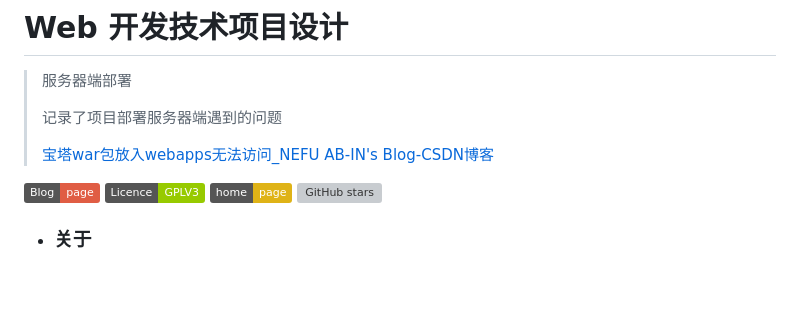
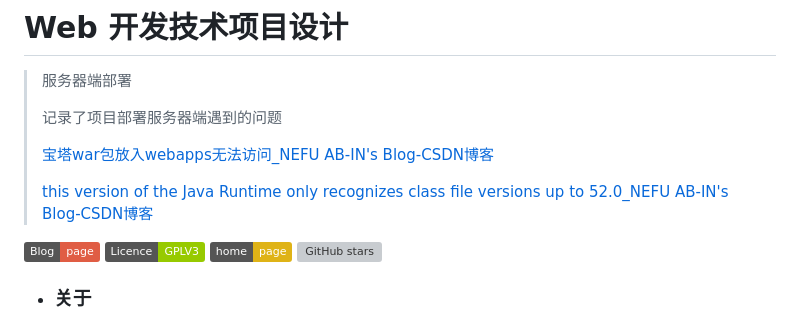
Before and after one commit to AB-IN-lsy/Web-project, a Markdown page: README.md, the part around the change printed below. Drawn GitHub-style; badges without logos; blank space fills up the shorter version; grey boxes are pictures that could not be loaded.

```diff
--- a/README.md
+++ b/README.md
@@ -4,9 +4,11 @@
 
 >  <font color=#000000 size=4 face=粗体>服务器端部署</font>
 >
-> 记录了项目部署服务器端遇到的问题
+>  记录了项目部署服务器端遇到的问题
 >
-> [宝塔war包放入webapps无法访问_NEFU AB-IN's Blog-CSDN博客](https://blog.csdn.net/qq_45859188/article/details/121353247)
+>  [宝塔war包放入webapps无法访问_NEFU AB-IN's Blog-CSDN博客](https://blog.csdn.net/qq_45859188/article/details/121353247)
+>
+>  [this version of the Java Runtime only recognizes class file versions up to 52.0_NEFU AB-IN's Blog-CSDN博客](https://blog.csdn.net/qq_45859188/article/details/122003369?spm=1001.2014.3001.5501)
 
 [![Blog page](https://img.shields.io/badge/Blog-page-red.svg?style=flat)](https://www.ab-in.cn) [![GPLV3 License](https://img.shields.io/badge/Licence-GPLV3-green.svg?style=flat)](https://github.com/AB-IN-lsy/web-project/blob/master/LICENSE) [![Home page](https://img.shields.io/badge/home-page-yellow.svg?style=flat)](https://web.ab-in.cn) <a href="https://github.com/AB-IN-lsy/web-project/stargazers"><img alt="GitHub stars" src="https://img.shields.io/github/stars/AB-IN-lsy/web-project"></a>
 
```
Also changed, not shown: other parts of README.md (+4 -4 lines), asserts/img3.png.
